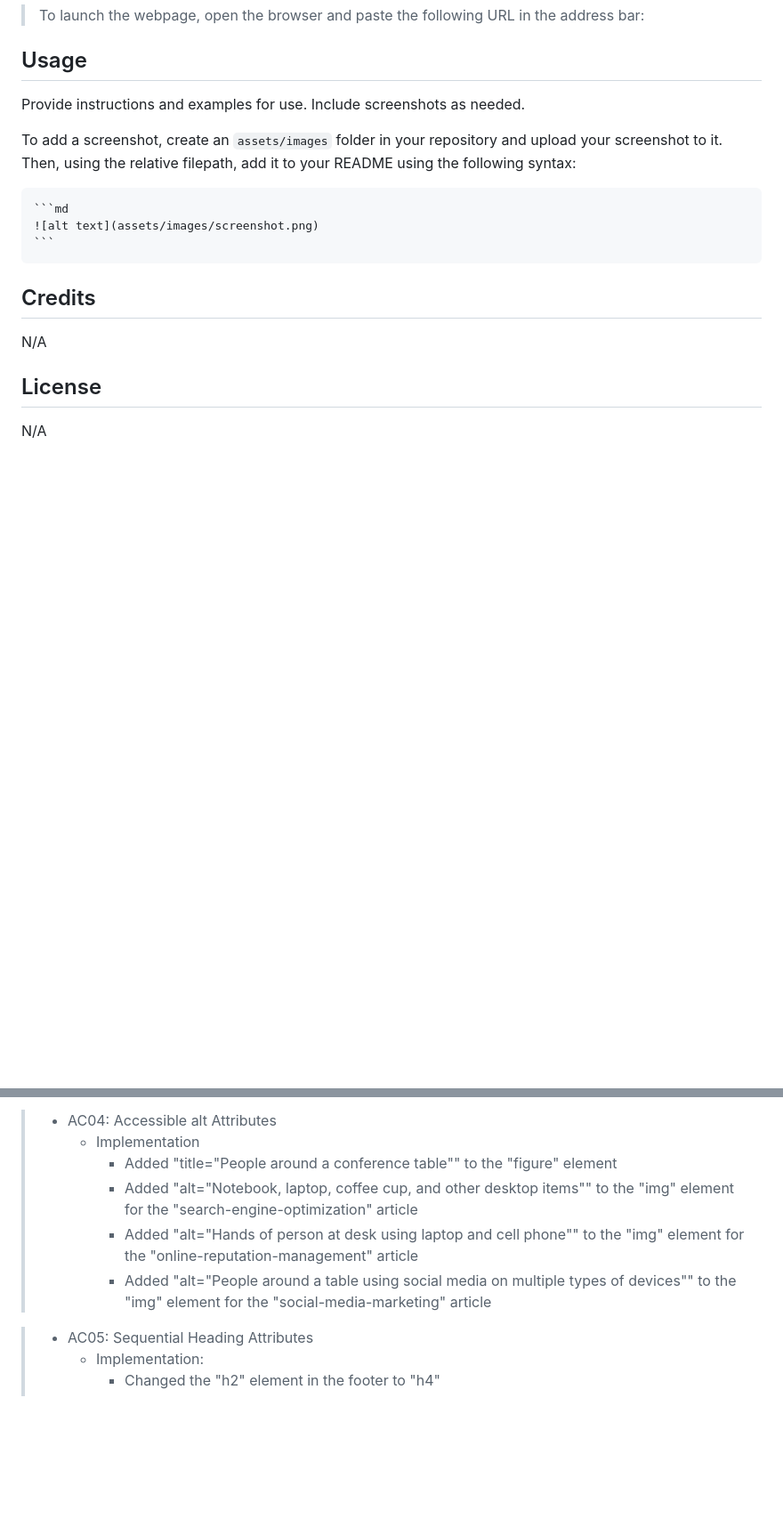
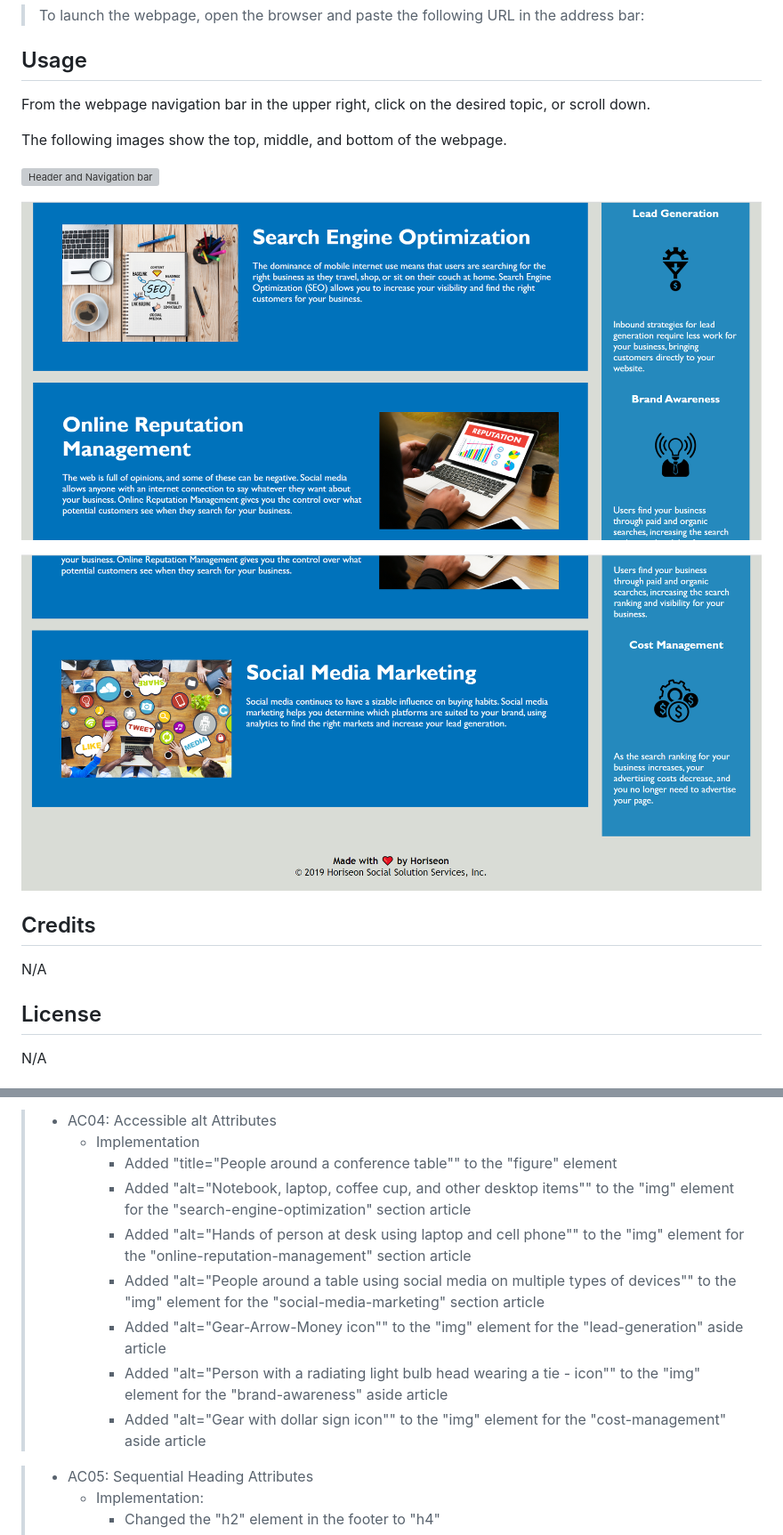
Before and after one commit to recenasu/Challenge-01, a Markdown page: README.md, 2 parts joined by grey strips. Shown: that part at 89% size. Drawn GitHub-style; pictures changed too: assets/images/bottom-of-page.png (added), assets/images/middle-of-page.png (added); blank space fills up the shorter version; grey boxes are pictures that could not be loaded.

Commit message:
Added alt test for images and updated README

````diff
--- a/README.md
+++ b/README.md
@@ -42,13 +42,17 @@ SO THAT our own site is optimized for search engines
 
 ## Usage
 
-Provide instructions and examples for use. Include screenshots as needed.
+From the webpage navigation bar in the upper right, click on the desired topic, or scroll down.
 
-To add a screenshot, create an `assets/images` folder in your repository and upload your screenshot to it. Then, using the relative filepath, add it to your README using the following syntax:
+The following images show the top, middle, and bottom of the webpage.
 
-    ```md
-    ![alt text](assets/images/screenshot.png)
-    ```
+![Header and Navigation bar](assets/images/header-navbar.png)
+
+
+![Middle of page](assets/images/middle-of-page.png)
+
+
+![Bottom of page](assets/images/bottom-of-page.png)
 
 ## Credits
 
@@ -103,9 +107,12 @@ N/A
 >* AC04: Accessible alt Attributes
 >   -   Implementation
 >       -   Added "title="People around a conference table"" to the "figure" element
->       -   Added "alt="Notebook, laptop, coffee cup, and other desktop items"" to the "img" element for the "search-engine-optimization" article
->       -   Added "alt="Hands of person at desk using laptop and cell phone"" to the "img" element for the "online-reputation-management" article
->       -   Added "alt="People around a table using social media on multiple types of devices"" to the "img" element for the "social-media-marketing" article
+>       -   Added "alt="Notebook, laptop, coffee cup, and other desktop items"" to the "img" element for the "search-engine-optimization" section article
+>       -   Added "alt="Hands of person at desk using laptop and cell phone"" to the "img" element for the "online-reputation-management" section article
+>       -   Added "alt="People around a table using social media on multiple types of devices"" to the "img" element for the "social-media-marketing" section article
+>       -   Added "alt="Gear-Arrow-Money icon"" to the "img" element for the "lead-generation" aside article
+>       -   Added "alt="Person with a radiating light bulb head wearing a tie - icon"" to the "img" element for the "brand-awareness" aside article
+>       -   Added "alt="Gear with dollar sign icon"" to the "img" element for the "cost-management" aside article
 
 >* AC05: Sequential Heading Attributes
 >   -   Implementation:
````
Also changed, not shown: other parts of README.md (+1 -1 lines), 2 other files.
